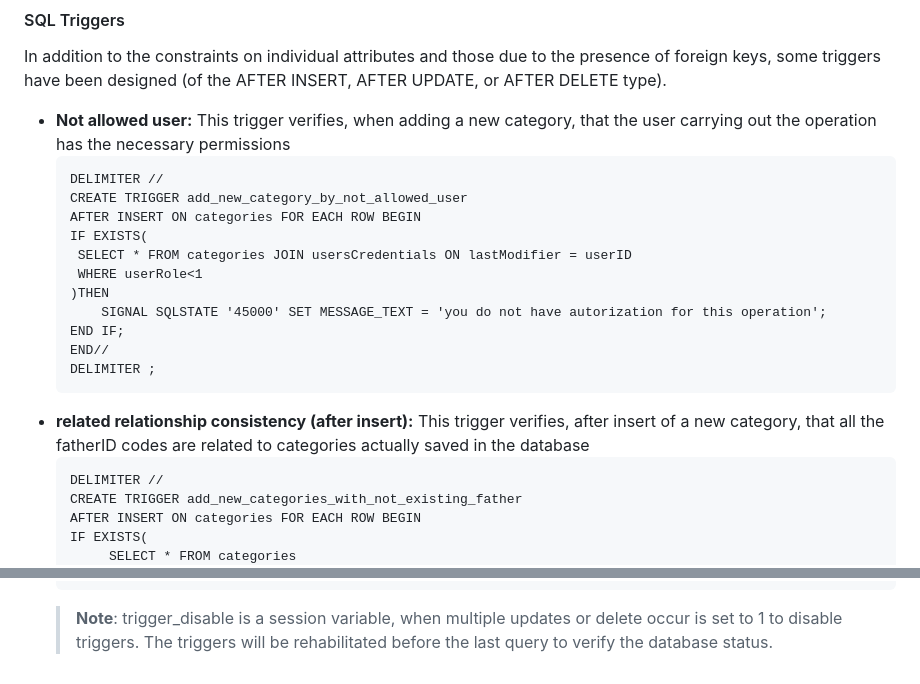
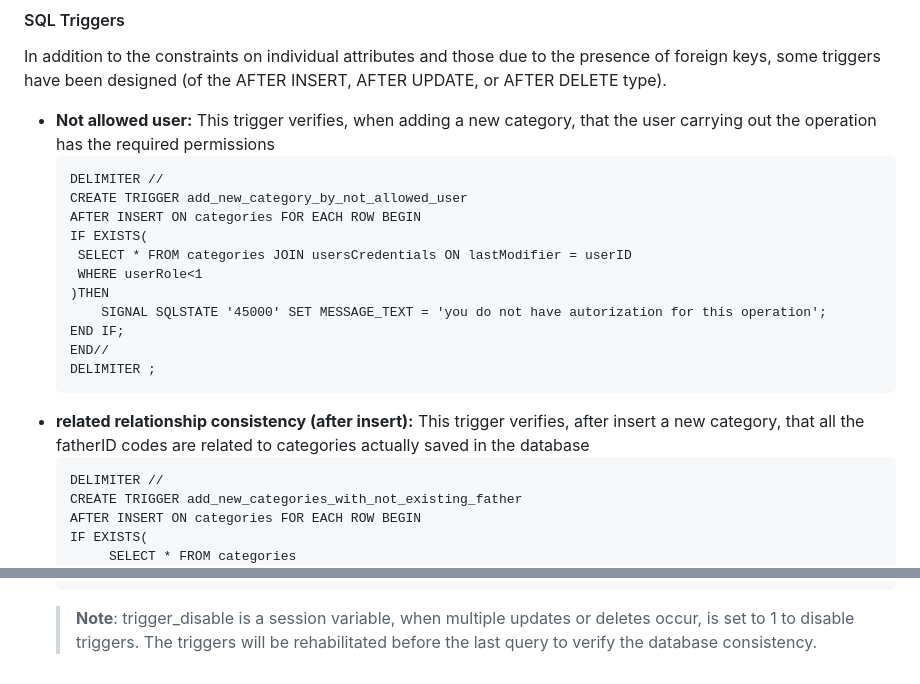
Before and after one commit to MatteoBriscini/WEB-TECHNOLOGIES-final-project, a Markdown page: README.md, 2 parts joined by grey strips. Drawn GitHub-style.

````diff
--- a/README.md
+++ b/README.md
@@ -84,7 +84,7 @@ The ER schema is provided below: <br> <br>
    ```
 #### SQL Triggers
 In addition to the constraints on individual attributes and those due to the presence of foreign keys, some triggers have been designed (of the AFTER INSERT, AFTER UPDATE, or AFTER DELETE type).
- * **Not allowed user:** This trigger verifies, when adding a new category, that the user carrying out the operation has the necessary permissions
+ * **Not allowed user:** This trigger verifies, when adding a new category, that the user carrying out the operation has the required permissions
    ```
    DELIMITER //
    CREATE TRIGGER add_new_category_by_not_allowed_user
@@ -98,7 +98,7 @@ In addition to the constraints on individual attributes and those due to the pre
    END//
    DELIMITER ;
    ```
- * **related relationship consistency (after insert):** This trigger verifies, after insert of a new category, that all the fatherID codes are related to categories actually saved in the database
+ * **related relationship consistency (after insert):** This trigger verifies, after insert a new category, that all the fatherID codes are related to categories actually saved in the database
    ```
    DELIMITER //
    CREATE TRIGGER add_new_categories_with_not_existing_father
@@ -125,4 +125,4 @@ In addition to the constraints on individual attributes and those due to the pre
    END//
    DELIMITER ;
    ```
-   >**Note**: trigger_disable is a session variable, when multiple updates or delete occur is set to 1 to disable triggers. The triggers will be rehabilitated before the last query to verify the database status.
+   >**Note**: trigger_disable is a session variable, when multiple updates or deletes occur, is set to 1 to disable triggers. The triggers will be rehabilitated before the last query to verify the database consistency.
````
